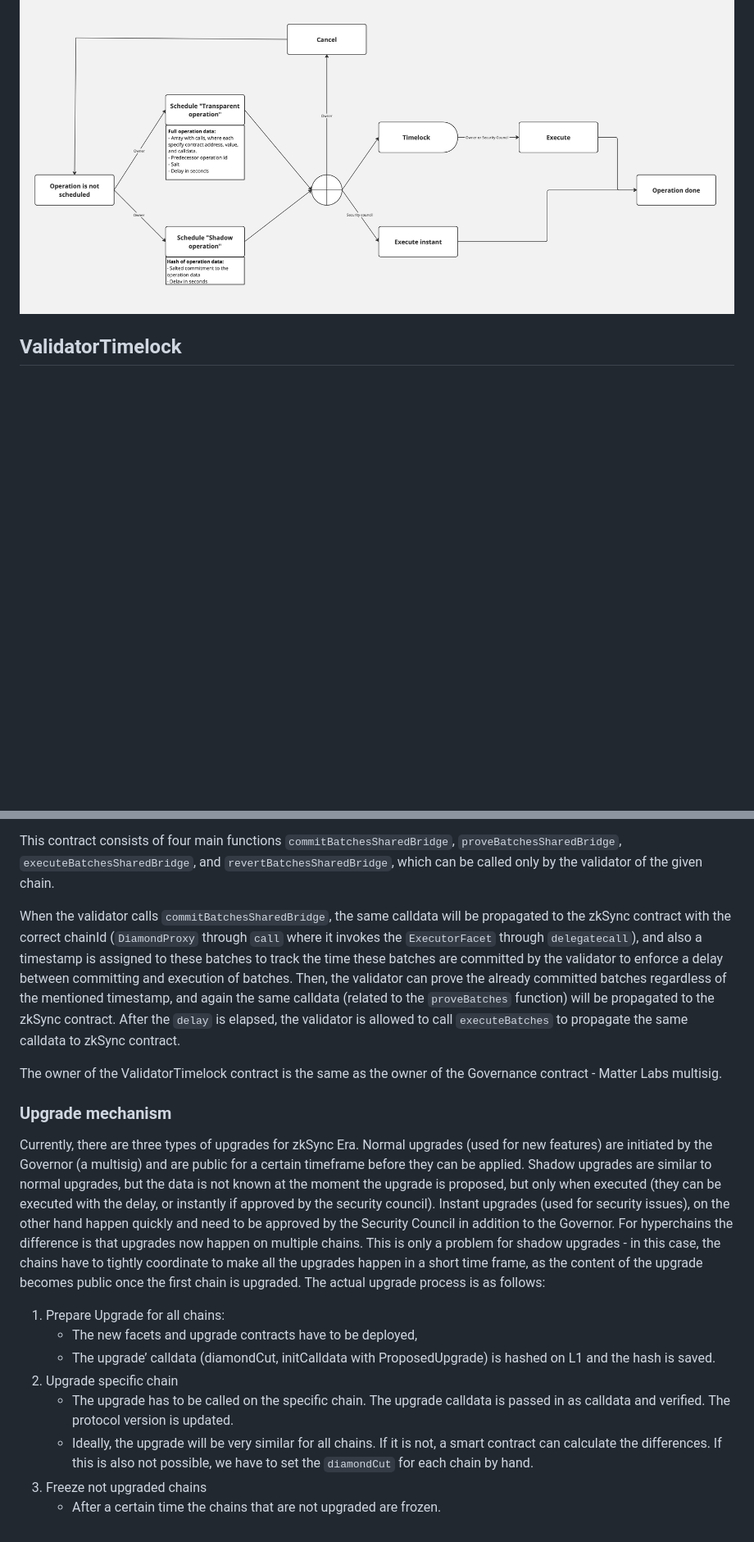
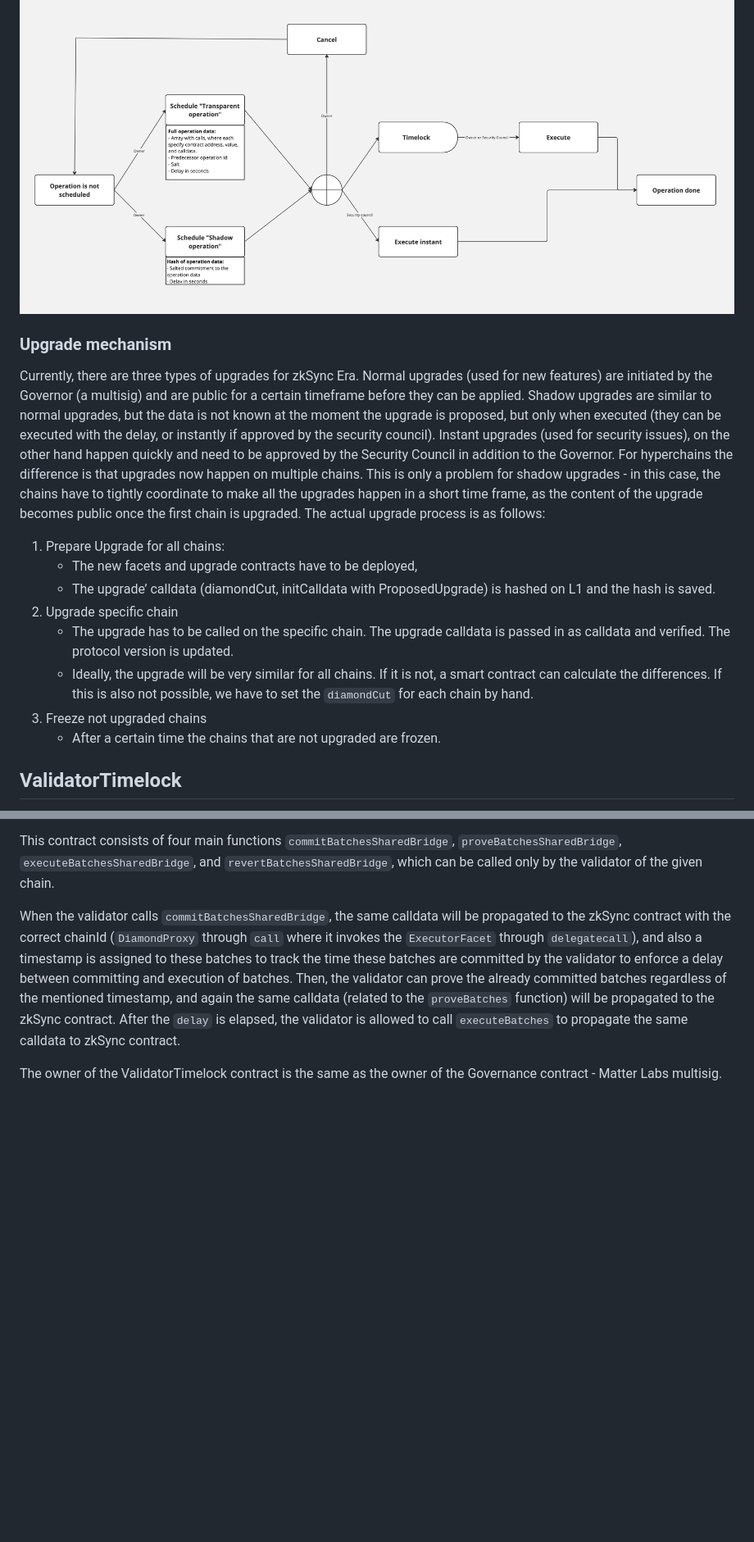
Before and after one commit to code-423n4/2024-03-zksync, a Markdown page: docs/Smart contract Section/L1 ecosystem contracts.md, 2 parts joined by grey strips. Shown: that part at 82% size. GitHub-like rendering; blank space fills up the shorter version.

```diff
--- a/docs/Smart contract Section/L1 ecosystem contracts.md
+++ b/docs/Smart contract Section/L1 ecosystem contracts.md
@@ -163,6 +168,21 @@ The diagram below outlines the complete journey from the initiation of an operat
 
 ![governance.png](L1%20smart%20contracts/Governance-scheme.jpg)
 
+### Upgrade mechanism
+
+Currently, there are three types of upgrades for zkSync Era. Normal upgrades (used for new features) are initiated by the Governor (a multisig) and are public for a certain timeframe before they can be applied. Shadow upgrades are similar to normal upgrades, but the data is not known at the moment the upgrade is proposed, but only when executed (they can be executed with the delay, or instantly if approved by the security council). Instant upgrades (used for security issues), on the other hand happen quickly and need to be approved by the Security Council in addition to the Governor. For hyperchains the difference is that upgrades now happen on multiple chains. This is only a problem for shadow upgrades - in this case, the chains have to tightly coordinate to make all the upgrades happen in a short time frame, as the content of the upgrade becomes public once the first chain is upgraded.
+The actual upgrade process is as follows:
+
+1. Prepare Upgrade for all chains:
+    - The new facets and upgrade contracts have to be deployed,
+    - The upgrade’ calldata (diamondCut, initCalldata with ProposedUpgrade) is hashed on L1 and the hash is saved.
+2. Upgrade specific chain
+    - The upgrade has to be called on the specific chain. The upgrade calldata is passed in as calldata and verified. The protocol version is updated.
+    - Ideally, the upgrade will be very similar for all chains. If it is not, a smart contract can calculate the differences. If this is also not possible, we have to set the `diamondCut` for each chain by hand.
+3. Freeze not upgraded chains
+    - After a certain time the chains that are not upgraded are frozen.
+
+
 ## ValidatorTimelock
 
 An intermediate smart contract between the validator EOA account and the diamon proxy state transition smart contracts.
@@ -183,17 +203,3 @@ to the `proveBatches` function) will be propagated to the zkSync contract. After
 is allowed to call `executeBatches` to propagate the same calldata to zkSync contract.
 
 The owner of the ValidatorTimelock contract is the same as the owner of the Governance contract - Matter Labs multisig.
-
-### Upgrade mechanism
-
-Currently, there are three types of upgrades for zkSync Era. Normal upgrades (used for new features) are initiated by the Governor (a multisig) and are public for a certain timeframe before they can be applied. Shadow upgrades are similar to normal upgrades, but the data is not known at the moment the upgrade is proposed, but only when executed (they can be executed with the delay, or instantly if approved by the security council). Instant upgrades (used for security issues), on the other hand happen quickly and need to be approved by the Security Council in addition to the Governor. For hyperchains the difference is that upgrades now happen on multiple chains. This is only a problem for shadow upgrades - in this case, the chains have to tightly coordinate to make all the upgrades happen in a short time frame, as the content of the upgrade becomes public once the first chain is upgraded.
-The actual upgrade process is as follows:
-
-1. Prepare Upgrade for all chains:
-    - The new facets and upgrade contracts have to be deployed,
-    - The upgrade’ calldata (diamondCut, initCalldata with ProposedUpgrade) is hashed on L1 and the hash is saved.
-2. Upgrade specific chain
-    - The upgrade has to be called on the specific chain. The upgrade calldata is passed in as calldata and verified. The protocol version is updated.
-    - Ideally, the upgrade will be very similar for all chains. If it is not, a smart contract can calculate the differences. If this is also not possible, we have to set the `diamondCut` for each chain by hand.
-3. Freeze not upgraded chains
-    - After a certain time the chains that are not upgraded are frozen.
```
Also changed, not shown: other parts of docs/Smart contract Section/L1 ecosystem contracts.md (+16 -11 lines), README.md (+1 -0 lines).
